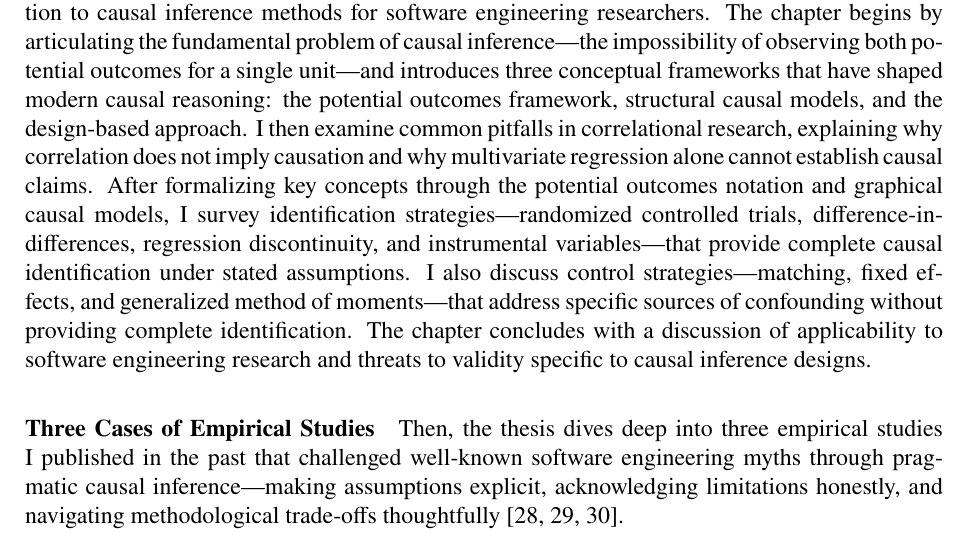
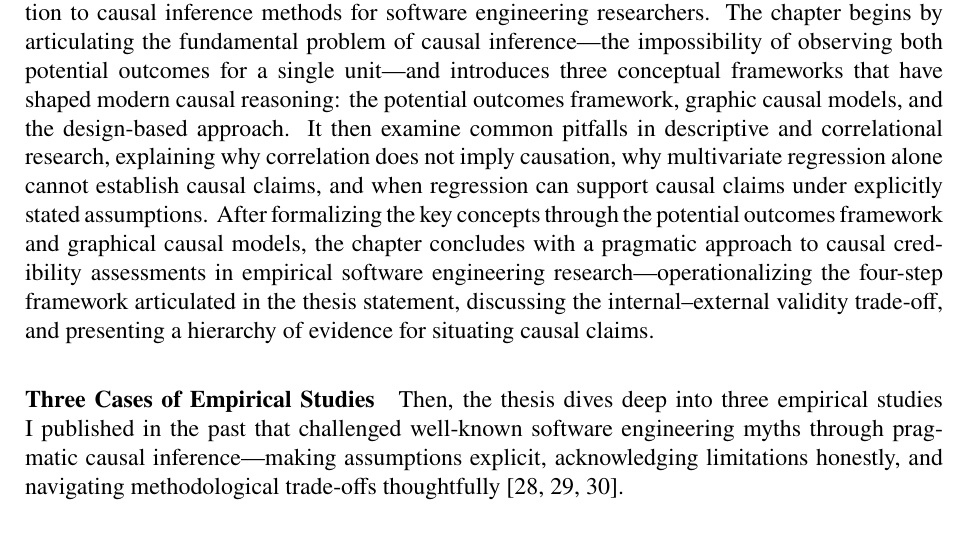
Before and after one commit to hehao98/Thesis, a LaTeX thesis (main.tex, which reads chap-intro.tex): part of page 10 of 60, cut so that both start at the same text. Compiled offline with pdfLaTeX.

Commit message:
Revise the introduction to causal inference, enhancing clarity and coherence. Update the discussion on common pitfalls in research, emphasizing the distinction between descriptive and correlational studies. Conclude with a pragmatic approach to causal credibility assessments, operationalizing the four-step framework and addressing validity trade-offs.

```diff
--- a/chap-intro.tex
+++ b/chap-intro.tex
@@ -78,11 +78,9 @@ In this section, I summarize the organization and main contributions of this the
 
 \paragraph{A Primer on Causal Inference (Chapter~\ref{chp:background})}
 The thesis starts with a self-contained introduction to causal inference methods for software engineering researchers.
-The chapter begins by articulating the fundamental problem of causal inference---the impossibility of observing both potential outcomes for a single unit---and introduces three conceptual frameworks that have shaped modern causal reasoning: the potential outcomes framework, structural causal models, and the design-based approach.
-I then examine common pitfalls in correlational research, explaining why correlation does not imply causation and why multivariate regression alone cannot establish causal claims.
-After formalizing key concepts through the potential outcomes notation and graphical causal models, I survey identification strategies---randomized controlled trials, difference-in-differences, regression discontinuity, and instrumental variables---that provide complete causal identification under stated assumptions.
-I also discuss control strategies---matching, fixed effects, and generalized method of moments---that address specific sources of confounding without providing complete identification.
-The chapter concludes with a discussion of applicability to software engineering research and threats to validity specific to causal inference designs.
+The chapter begins by articulating the fundamental problem of causal inference---the impossibility of observing both potential outcomes for a single unit---and introduces three conceptual frameworks that have shaped modern causal reasoning: the potential outcomes framework, graphic causal models, and the design-based approach.
+It then examine common pitfalls in descriptive and correlational research, explaining why correlation does not imply causation, why multivariate regression alone cannot establish causal claims, and when regression can support causal claims under explicitly stated assumptions.
+After formalizing the key concepts through the potential outcomes framework and graphical causal models, the chapter concludes with a pragmatic approach to causal credibility assessments in empirical software engineering research---operationalizing the four-step framework articulated in the thesis statement, discussing the internal--external validity trade-off, and presenting a hierarchy of evidence for situating causal claims.
 
 \paragraph{Three Cases of Empirical Studies}
 Then, the thesis dives deep into three empirical studies I published in the past that challenged well-known software engineering myths through pragmatic causal inference---making assumptions explicit, acknowledging limitations honestly, and navigating methodological trade-offs thoughtfully~\cite{DBLP:journals/corr/abs-2502-06662, DBLP:journals/corr/abs-2412-13459, DBLP:journals/corr/abs-2511-04427}.
```
